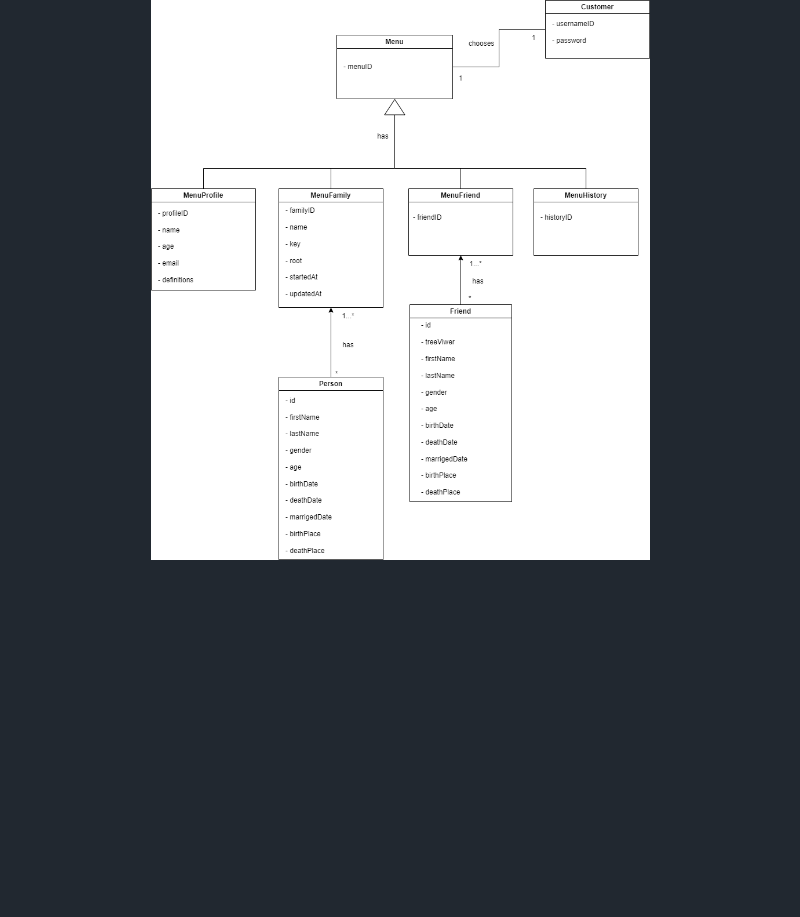
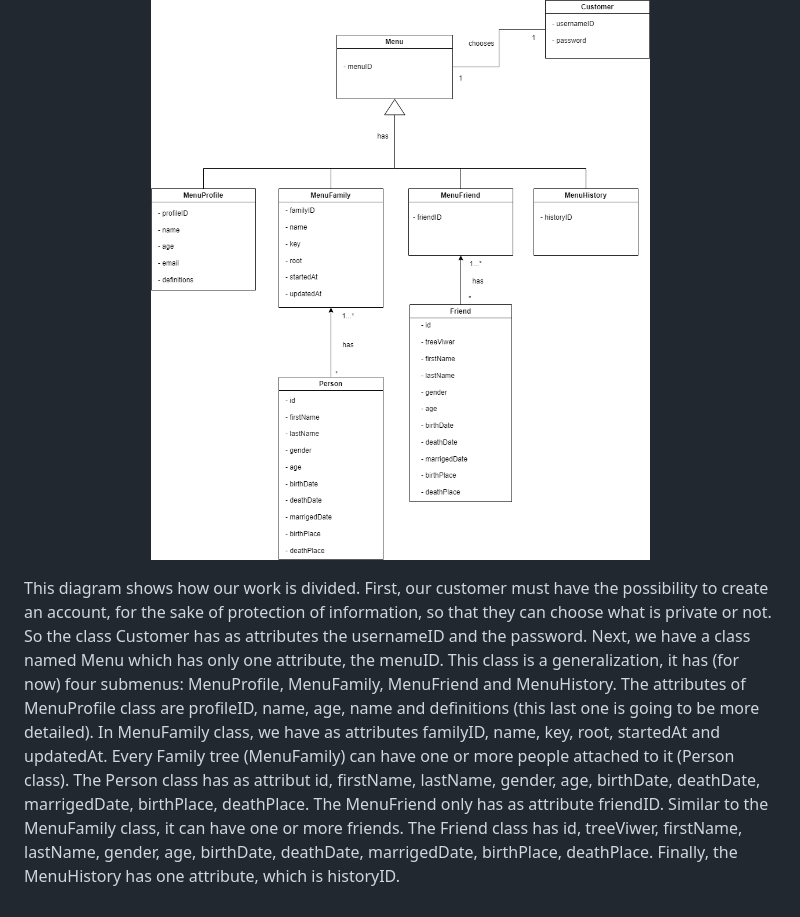
Before and after one commit to IMS-up2021/FEUP_ESOF, a Markdown page: docs/requirements.md, the part around the change. Rendered like a GitHub page; blank space fills up the shorter version.

```diff
--- a/docs/requirements.md
+++ b/docs/requirements.md
@@ -93,3 +93,5 @@ Then the app should provide me with accurate and relevant search results
 <p align="center" justify="center">
   <img src="Domain Model.png">
 </p>
+
+This diagram shows how our work is divided. First, our customer must have the possibility to create an account, for the sake of protection of information, so that they can choose what is private or not. So the class Customer has as attributes the usernameID and the password. Next, we have a class named Menu which has only one attribute, the menuID. This class is a generalization, it has (for now) four submenus: MenuProfile, MenuFamily, MenuFriend and MenuHistory. The attributes of  MenuProfile class are profileID, name, age, name and definitions (this last one is going to be more detailed). In MenuFamily class, we have as attributes familyID, name, key, root, startedAt and updatedAt. Every Family tree (MenuFamily) can have one or more people attached to it (Person class). The Person class has as attribut id, firstName, lastName, gender, age, birthDate, deathDate, marrigedDate, birthPlace, deathPlace. The MenuFriend only has as attribute friendID. Similar to the MenuFamily class, it can have one or more friends. The Friend class has id, treeViwer, firstName, lastName, gender, age, birthDate, deathDate, marrigedDate, birthPlace, deathPlace. Finally, the MenuHistory has one attribute, which is historyID.
```
